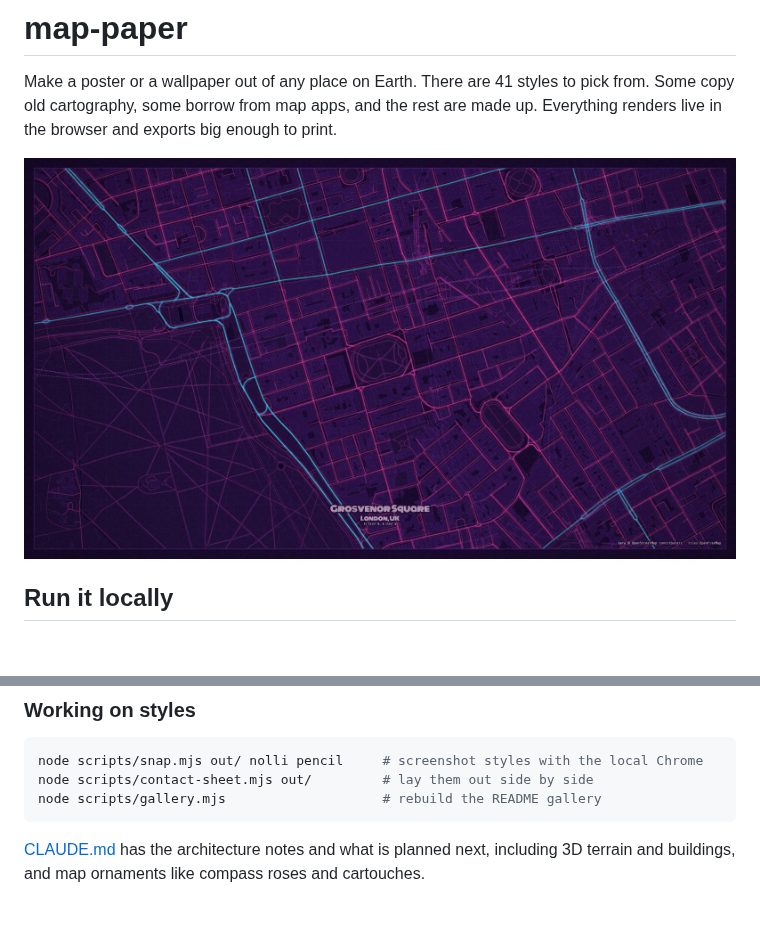
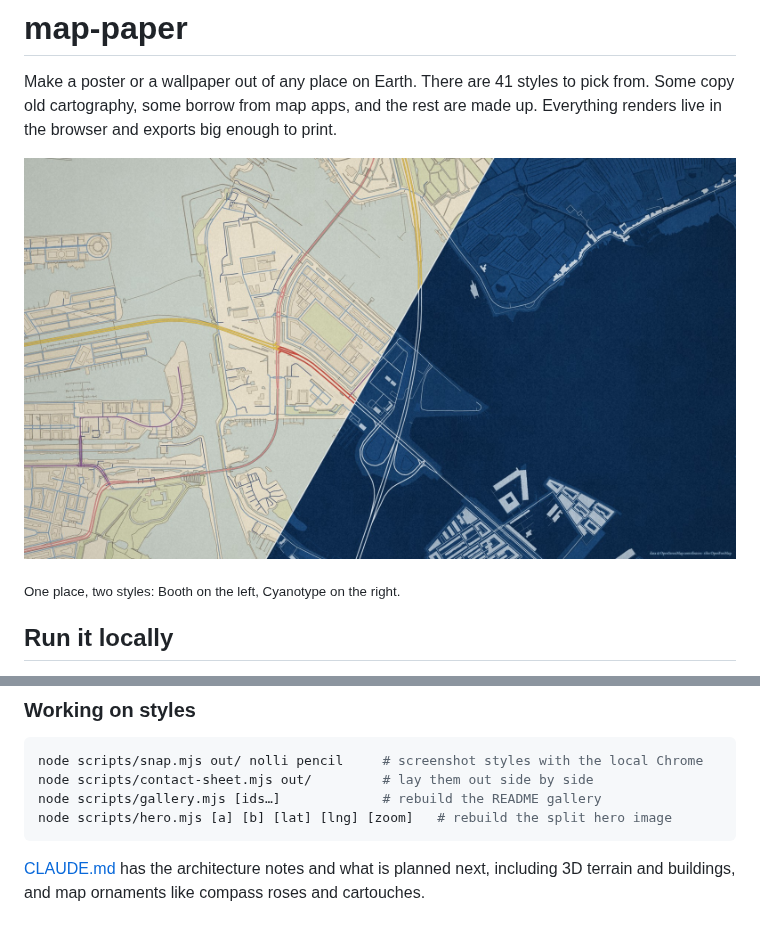
Before and after one commit to deepakvettickal/map-paper, a Markdown page: README.md, 2 parts joined by grey strips. Rendered like a GitHub page; pictures changed too: docs/hero.jpg; blank space fills up the shorter version.

Commit message:
New hero image: one place in two styles, spliced on a diagonal

````diff
--- a/README.md
+++ b/README.md
@@ -4,7 +4,9 @@ Make a poster or a wallpaper out of any place on Earth. There are 41 styles to p
 cartography, some borrow from map apps, and the rest are made up. Everything renders live in the browser and
 exports big enough to print.
 
-![Grosvenor Square in the Synthwave style](docs/hero.jpg)
+![Amsterdam's western harbour, half in the Booth style and half in Cyanotype](docs/hero.jpg)
+
+<sub>One place, two styles: Booth on the left, Cyanotype on the right.</sub>
 
 ## Run it locally
 
@@ -146,7 +148,8 @@ scripts/       snapshot, contact-sheet and gallery tooling
 ```bash
 node scripts/snap.mjs out/ nolli pencil     # screenshot styles with the local Chrome
 node scripts/contact-sheet.mjs out/         # lay them out side by side
-node scripts/gallery.mjs                    # rebuild the README gallery
+node scripts/gallery.mjs [ids…]             # rebuild the README gallery
+node scripts/hero.mjs [a] [b] [lat] [lng] [zoom]   # rebuild the split hero image
 ```
 
 [CLAUDE.md](CLAUDE.md) has the architecture notes and what is planned next, including 3D terrain and
````
Also changed, not shown: CLAUDE.md (+2 -1 lines), 1 other file.
